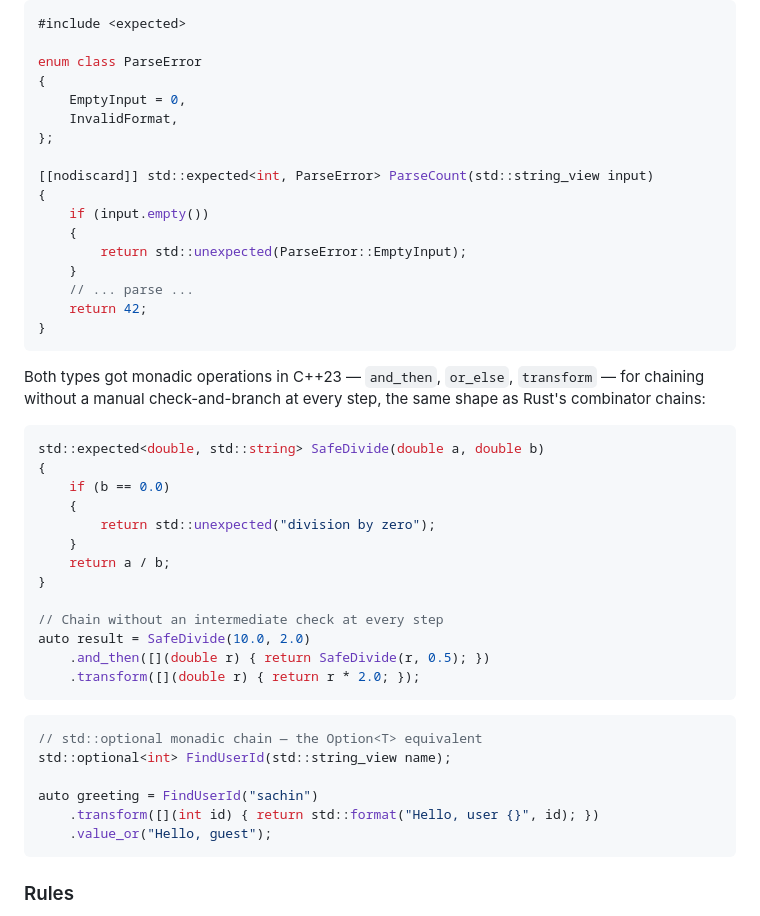
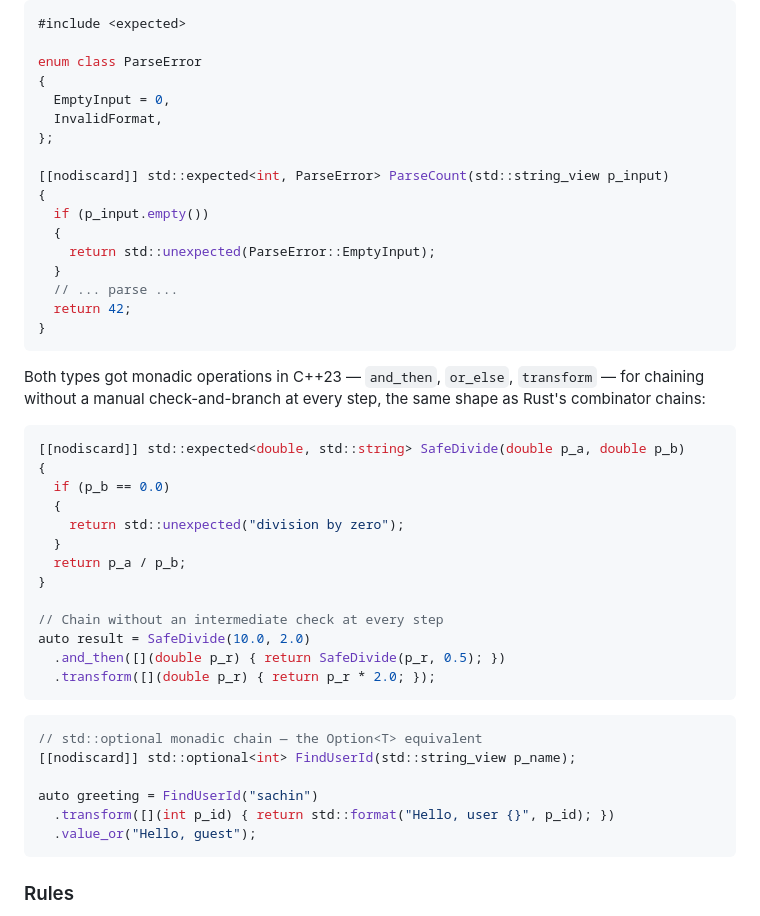
Before and after one commit to breakbadsp/modern_exchng_cpp, a Markdown page: docs/cpp-coding-standards.md, the part around one of its changes. GitHub-like rendering.

````diff
--- a/docs/cpp-coding-standards.md
+++ b/docs/cpp-coding-standards.md
@@ -460,18 +460,18 @@ and `Option<T>`, using the C++23 standard types built for exactly this:
 
 enum class ParseError
 {
-    EmptyInput = 0,
-    InvalidFormat,
+  EmptyInput = 0,
+  InvalidFormat,
 };
 
-[[nodiscard]] std::expected<int, ParseError> ParseCount(std::string_view input)
+[[nodiscard]] std::expected<int, ParseError> ParseCount(std::string_view p_input)
 {
-    if (input.empty())
-    {
-        return std::unexpected(ParseError::EmptyInput);
-    }
-    // ... parse ...
-    return 42;
+  if (p_input.empty())
+  {
+    return std::unexpected(ParseError::EmptyInput);
+  }
+  // ... parse ...
+  return 42;
 }
 ```
 
@@ -480,28 +480,28 @@ Both types got monadic operations in C++23 — `and_then`, `or_else`,
 step, the same shape as Rust's combinator chains:
 
 ```cpp
-std::expected<double, std::string> SafeDivide(double a, double b)
+[[nodiscard]] std::expected<double, std::string> SafeDivide(double p_a, double p_b)
 {
-    if (b == 0.0)
-    {
-        return std::unexpected("division by zero");
-    }
-    return a / b;
+  if (p_b == 0.0)
+  {
+    return std::unexpected("division by zero");
+  }
+  return p_a / p_b;
 }
 
 // Chain without an intermediate check at every step
 auto result = SafeDivide(10.0, 2.0)
-    .and_then([](double r) { return SafeDivide(r, 0.5); })
-    .transform([](double r) { return r * 2.0; });
+  .and_then([](double p_r) { return SafeDivide(p_r, 0.5); })
+  .transform([](double p_r) { return p_r * 2.0; });
 ```
 
 ```cpp
 // std::optional monadic chain — the Option<T> equivalent
-std::optional<int> FindUserId(std::string_view name);
+[[nodiscard]] std::optional<int> FindUserId(std::string_view p_name);
 
 auto greeting = FindUserId("sachin")
-    .transform([](int id) { return std::format("Hello, user {}", id); })
-    .value_or("Hello, guest");
+  .transform([](int p_id) { return std::format("Hello, user {}", p_id); })
+  .value_or("Hello, guest");
 ```
 
 ### Rules
````
Also changed, not shown: other parts of docs/cpp-coding-standards.md (+126 -126 lines).
